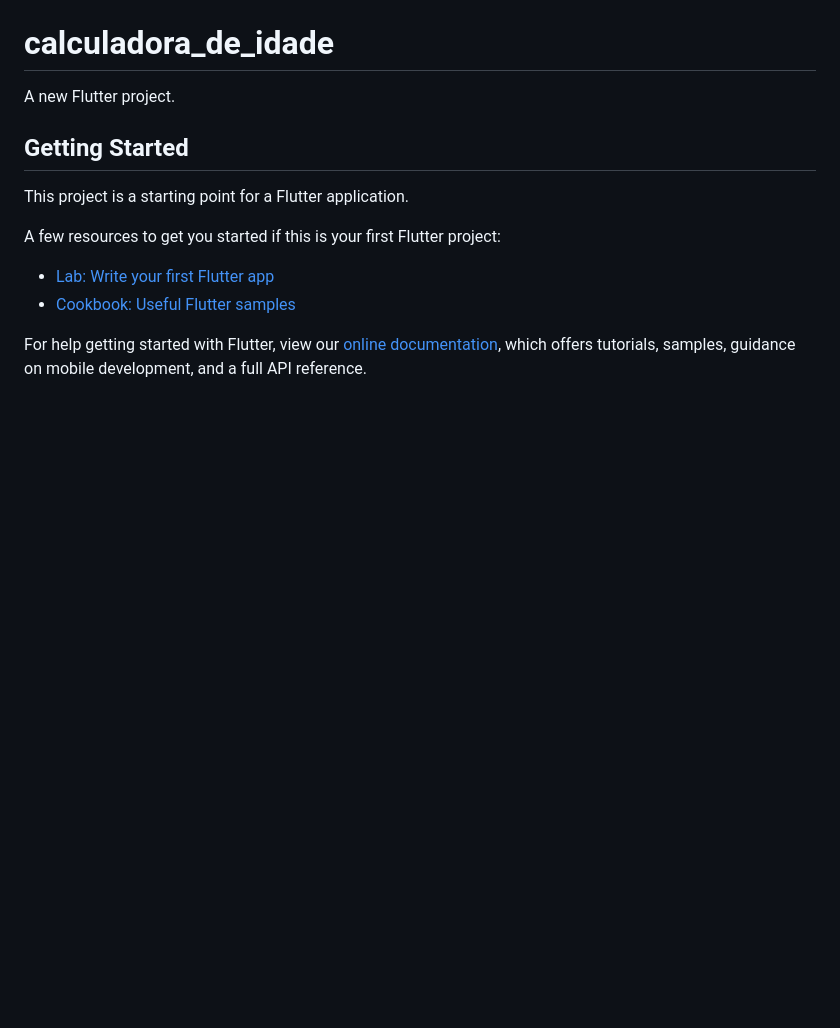
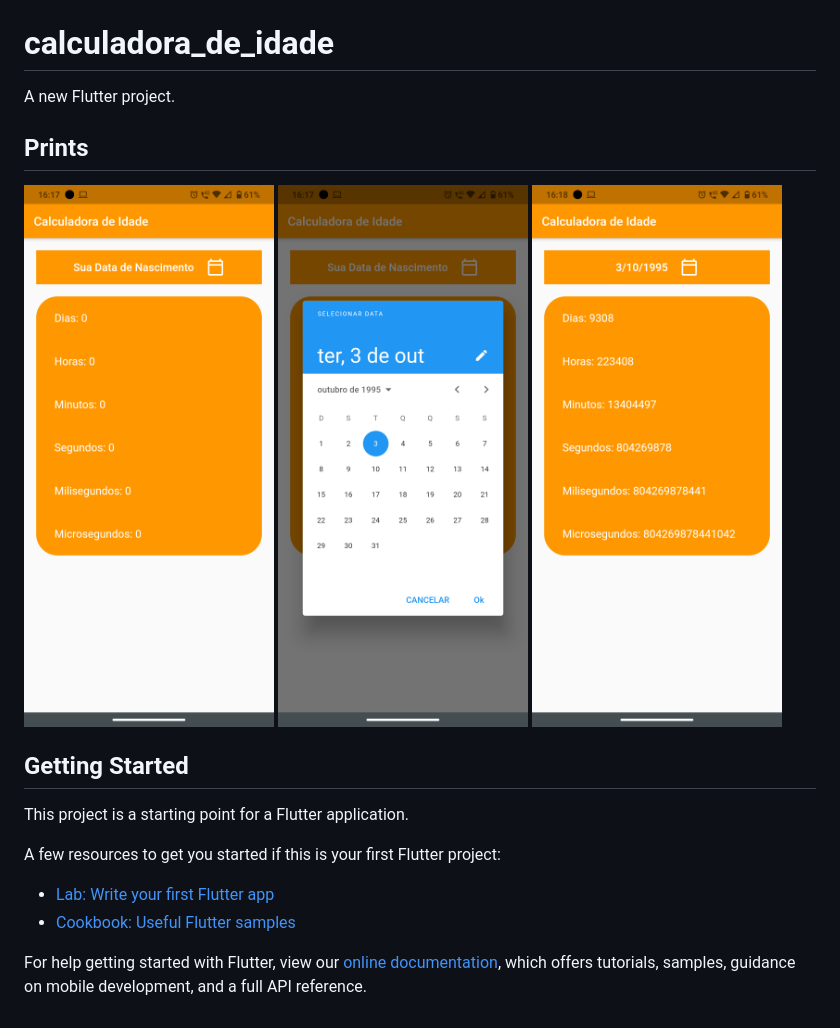
Before and after one commit to deivealtoe/Calculadora_de_Idade_Flutter, a Markdown page: README.md, the part around the change. Rendered like a GitHub page; pictures changed too: _print_app/escolhendo_data.png (added), _print_app/home.png (added), _print_app/preenchido.png (added); blank space fills up the shorter version.

Commit message:
Adicionando prints ao README

```diff
--- a/README.md
+++ b/README.md
@@ -1,6 +1,14 @@
 # calculadora_de_idade
 
 A new Flutter project.
+
+## Prints
+
+<img src='./_print_app/home.png' alt='Home' width='250'>
+
+<img src='./_print_app/escolhendo_data.png' alt='Campos Preenchidos' width='250'>
+
+<img src='./_print_app/preenchido.png' alt='Campos Resetados' width='250'>
 
 ## Getting Started
 
```
